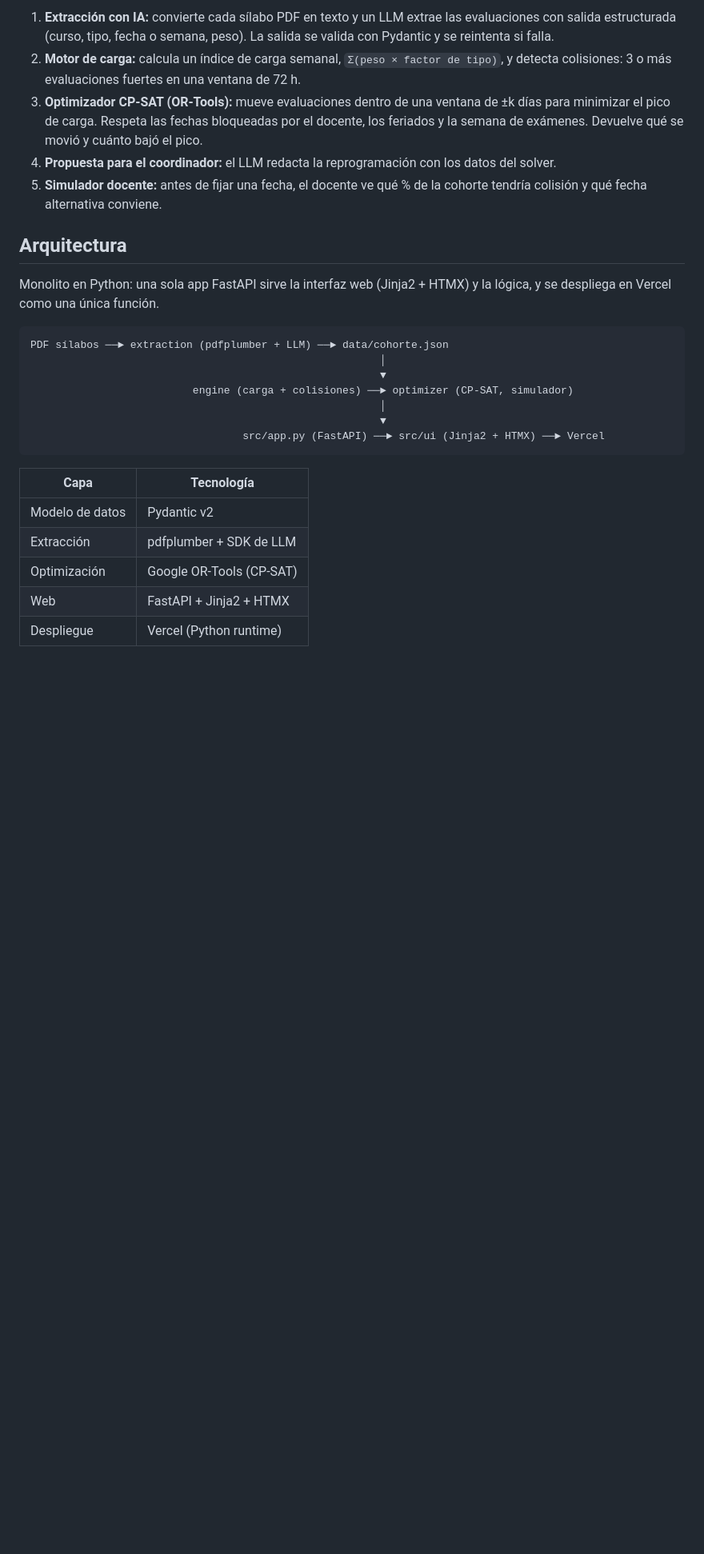
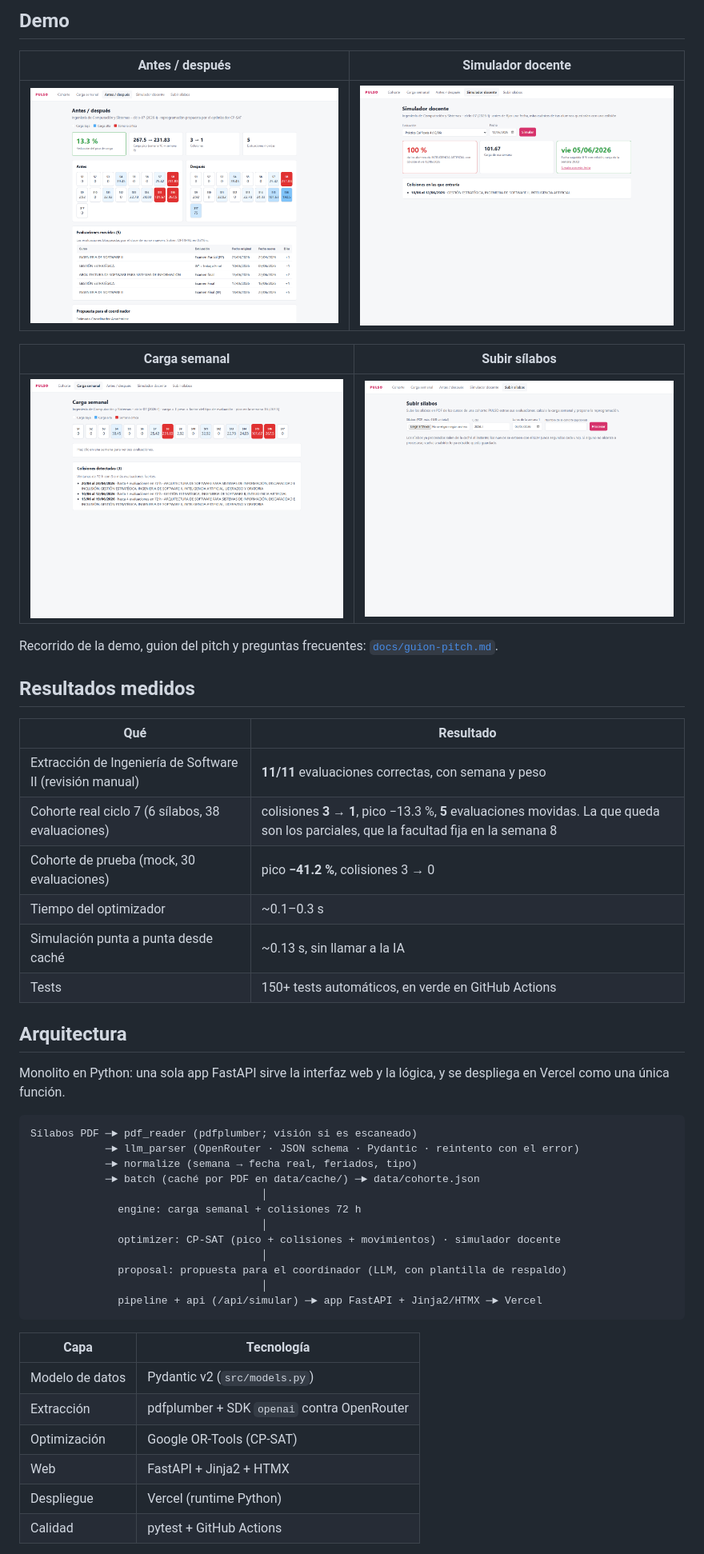
Before and after one commit to SergioAscurraPerez/Pulso, a Markdown page: README.md, the part around one of its changes. Shown at 80% size. Drawn GitHub-style; pictures changed too: docs/img/antes-despues.png (added), docs/img/carga.png (added), docs/img/cargar.png (added); blank space fills up the shorter version.

Commit message:
docs(readme): README final con demo, capturas, resultados, API, despliegue y viabilidad
Co-Authored-By: Claude Opus 5.5 <noreply@anthropic.com>

````diff
--- a/README.md
+++ b/README.md
@@ -14,32 +28,52 @@ Pulso lee los sílabos del ciclo, arma el calendario de evaluaciones de la cohor
 
-1. **Extracción con IA:** convierte cada sílabo PDF en texto y un LLM extrae las evaluaciones con salida estructurada
-   (curso, tipo, fecha o semana, peso). La salida se valida con Pydantic y se reintenta si falla.
-2. **Motor de carga:** calcula un índice de carga semanal, `Σ(peso × factor de tipo)`, y detecta colisiones:
-   3 o más evaluaciones fuertes en una ventana de 72 h.
-3. **Optimizador CP-SAT (OR-Tools):** mueve evaluaciones dentro de una ventana de ±k días para minimizar el pico de carga.
-   Respeta las fechas bloqueadas por el docente, los feriados y la semana de exámenes. Devuelve qué se movió y cuánto bajó el pico.
-4. **Propuesta para el coordinador:** el LLM redacta la reprogramación con los datos del solver.
-5. **Simulador docente:** antes de fijar una fecha, el docente ve qué % de la cohorte tendría colisión y qué fecha alternativa conviene.
+## Demo
+
+| Antes / después | Simulador docente |
+|---|---|
+| ![Antes y después de la reprogramación](docs/img/antes-despues.png) | ![Simulador docente](docs/img/simulador.png) |
+
+| Carga semanal | Subir sílabos |
+|---|---|
+| ![Carga semanal](docs/img/carga.png) | ![Subir sílabos](docs/img/cargar.png) |
+
+Recorrido de la demo, guion del pitch y preguntas frecuentes: [`docs/guion-pitch.md`](docs/guion-pitch.md).
+
+## Resultados medidos
+
+| Qué | Resultado |
+|---|---|
+| Extracción de Ingeniería de Software II (revisión manual) | **11/11** evaluaciones correctas, con semana y peso |
+| Cohorte real ciclo 7 (6 sílabos, 38 evaluaciones) | colisiones **3 → 1**, pico −13.3 %, **5** evaluaciones movidas. La que queda son los parciales, que la facultad fija en la semana 8 |
+| Cohorte de prueba (mock, 30 evaluaciones) | pico **−41.2 %**, colisiones 3 → 0 |
+| Tiempo del optimizador | ~0.1–0.3 s |
+| Simulación punta a punta desde caché | ~0.13 s, sin llamar a la IA |
+| Tests | 150+ tests automáticos, en verde en GitHub Actions |
 
 ## Arquitectura
 
-Monolito en Python: una sola app FastAPI sirve la interfaz web (Jinja2 + HTMX) y la lógica, y se despliega en Vercel como una única función.
+Monolito en Python: una sola app FastAPI sirve la interfaz web y la lógica, y se despliega en Vercel como una única función.
 
 ```
-PDF sílabos ──► extraction (pdfplumber + LLM) ──► data/cohorte.json
-                                                        │
-                                                        ▼
-                          engine (carga + colisiones) ──► optimizer (CP-SAT, simulador)
-                                                        │
-                                                        ▼
-                                  src/app.py (FastAPI) ──► src/ui (Jinja2 + HTMX) ──► Vercel
+Sílabos PDF ─► pdf_reader (pdfplumber; visión si es escaneado)
+            ─► llm_parser (OpenRouter · JSON schema · Pydantic · reintento con el error)
+            ─► normalize (semana → fecha real, feriados, tipo)
+            ─► batch (caché por PDF en data/cache/) ─► data/cohorte.json
+                                     │
+              engine: carga semanal + colisiones 72 h
+                                     │
+              optimizer: CP-SAT (pico + colisiones + movimientos) · simulador docente
+                                     │
+              proposal: propuesta para el coordinador (LLM, con plantilla de respaldo)
+                                     │
+              pipeline + api (/api/simular) ─► app FastAPI + Jinja2/HTMX ─► Vercel
 ```
 
 | Capa | Tecnología |
 |---|---|
-| Modelo de datos | Pydantic v2 |
-| Extracción | pdfplumber + SDK de LLM |
+| Modelo de datos | Pydantic v2 (`src/models.py`) |
+| Extracción | pdfplumber + SDK `openai` contra OpenRouter |
 | Optimización | Google OR-Tools (CP-SAT) |
 | Web | FastAPI + Jinja2 + HTMX |
-| Despliegue | Vercel (Python runtime) |
+| Despliegue | Vercel (runtime Python) |
+| Calidad | pytest + GitHub Actions |
 
````
Also changed, not shown: other parts of README.md (+95 -87 lines).
